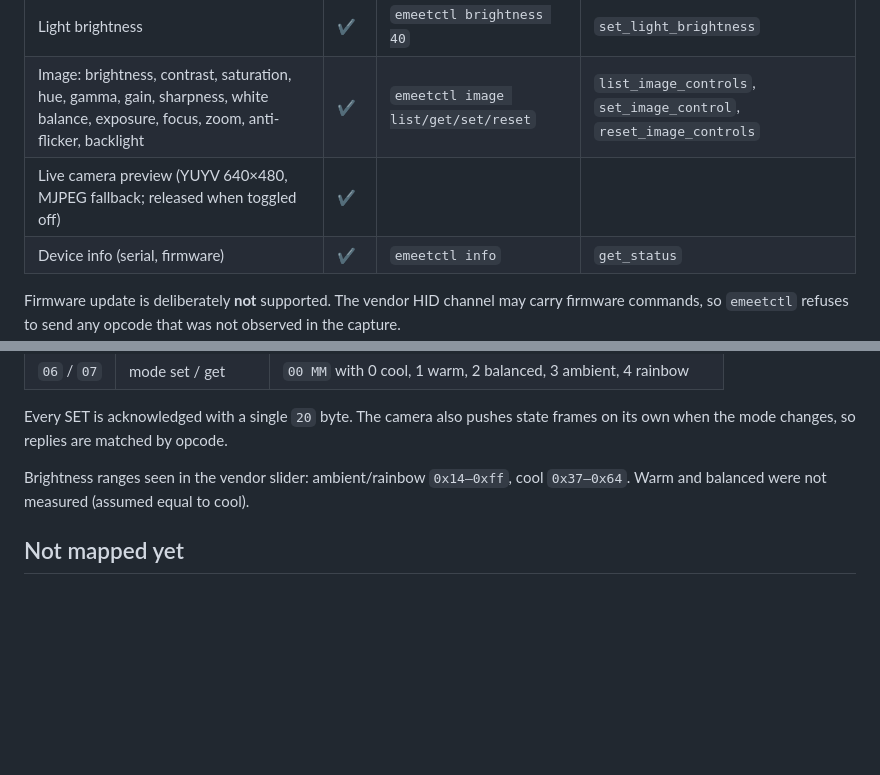
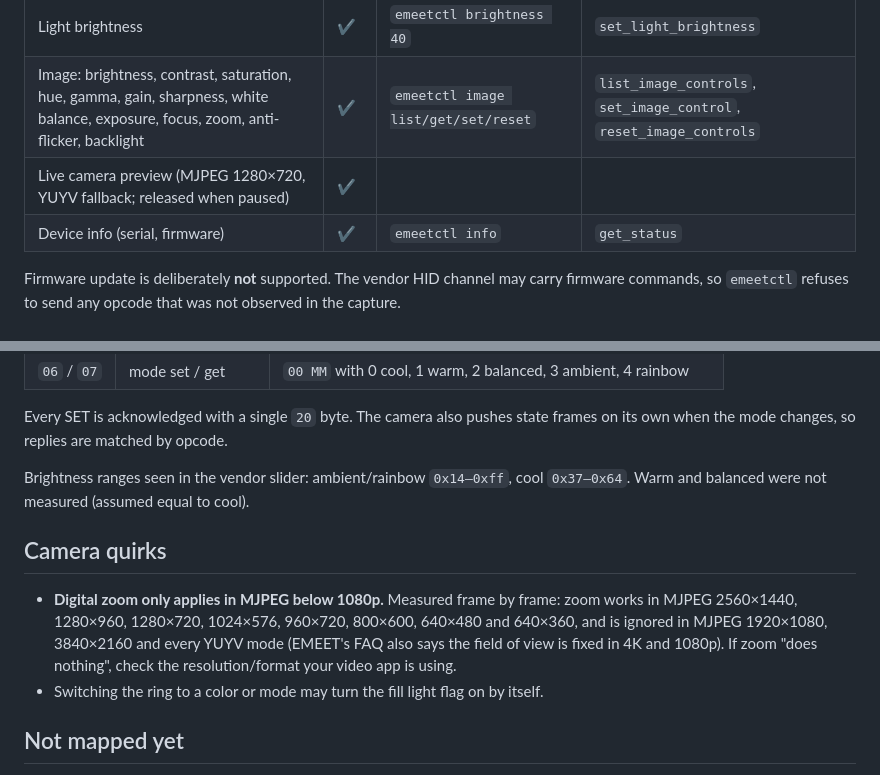
Before and after one commit to NicholasWM/emeetctl, a Markdown page: README.md, 2 parts joined by grey strips. Drawn GitHub-style; blank space fills up the shorter version.

Commit message:
docs: document camera zoom quirks and MJPEG preview

```diff
--- a/README.md
+++ b/README.md
@@ -17,7 +17,7 @@ The vendor app (EMEET Studio) only exists for Windows and macOS. The light proto
 | **Any** RGB color (the vendor app has 6 presets) | ✔ | `emeetctl color ff0000` | `set_light_color` |
 | Light brightness | ✔ | `emeetctl brightness 40` | `set_light_brightness` |
 | Image: brightness, contrast, saturation, hue, gamma, gain, sharpness, white balance, exposure, focus, zoom, anti-flicker, backlight | ✔ | `emeetctl image list/get/set/reset` | `list_image_controls`, `set_image_control`, `reset_image_controls` |
-| Live camera preview (YUYV 640×480, MJPEG fallback; released when toggled off) | ✔ | | |
+| Live camera preview (MJPEG 1280×720, YUYV fallback; released when paused) | ✔ | | |
 | Device info (serial, firmware) | ✔ | `emeetctl info` | `get_status` |
 
 Firmware update is deliberately **not** supported. The vendor HID channel may carry firmware commands, so `emeetctl` refuses to send any opcode that was not observed in the capture.
@@ -90,6 +90,11 @@ Every SET is acknowledged with a single `20` byte. The camera also pushes state
 
 Brightness ranges seen in the vendor slider: ambient/rainbow `0x14–0xff`, cool `0x37–0x64`. Warm and balanced were not measured (assumed equal to cool).
 
+## Camera quirks
+
+- **Digital zoom only applies in MJPEG below 1080p.** Measured frame by frame: zoom works in MJPEG 2560×1440, 1280×960, 1280×720, 1024×576, 960×720, 800×600, 640×480 and 640×360, and is ignored in MJPEG 1920×1080, 3840×2160 and every YUYV mode (EMEET's FAQ also says the field of view is fixed in 4K and 1080p). If zoom "does nothing", check the resolution/format your video app is using.
+- Switching the ring to a color or mode may turn the fill light flag on by itself.
+
 ## Not mapped yet
 
 The UVC Extension Unit `{46394292-0cd0-4ae3-8783-3133f9eaaa3b}` (10 controls) is still unknown. Candidates from public docs: image flip/mirror, factory reset, microphone noise reduction, boot light behaviour. Contributions with USB captures are welcome.
```
